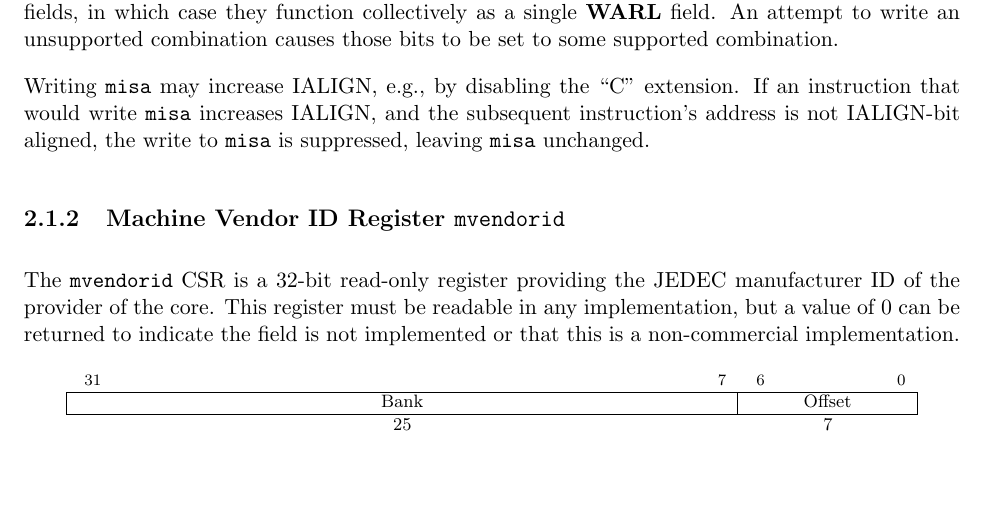
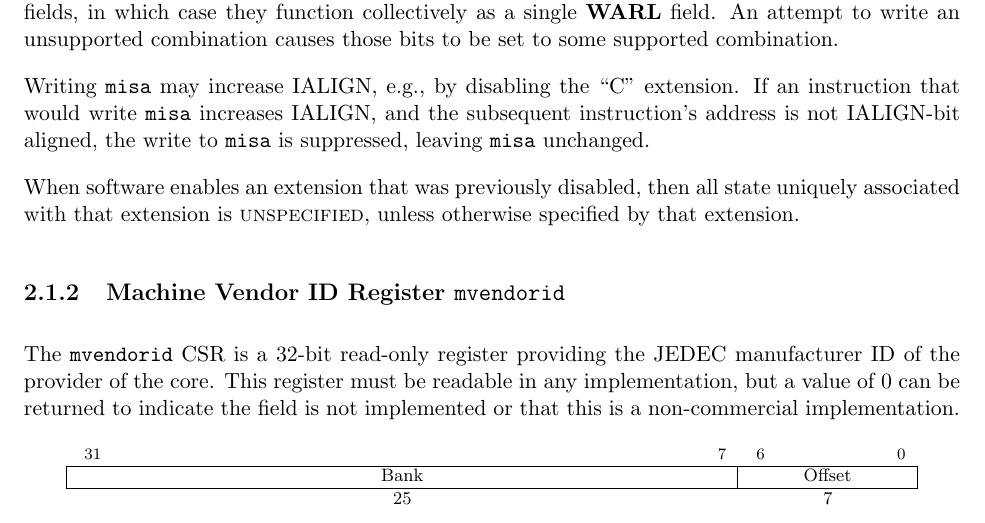
Before and after one commit to riscv/riscv-isa-manual, a LaTeX thesis (src/riscv-privileged.tex, which reads src/machine.tex): part of page 30 of 129, cut so that both start at the same text, the shorter picture padded with empty space. Compiled offline with pdfLaTeX.

Commit message:
Disabling and reenabling extensions makes their state unspecified

```diff
--- a/src/machine.tex
+++ b/src/machine.tex
@@ -180,6 +180,10 @@ extension.
 If an instruction that would write {\tt misa} increases IALIGN, and
 the subsequent instruction's address is not IALIGN-bit aligned, the
 write to {\tt misa} is suppressed, leaving {\tt misa} unchanged.
+
+When software enables an extension that was previously disabled, then all
+state uniquely associated with that extension is \unspecified, unless
+otherwise specified by that extension.
 
 \subsection{Machine Vendor ID Register {\tt mvendorid}}
 
```
